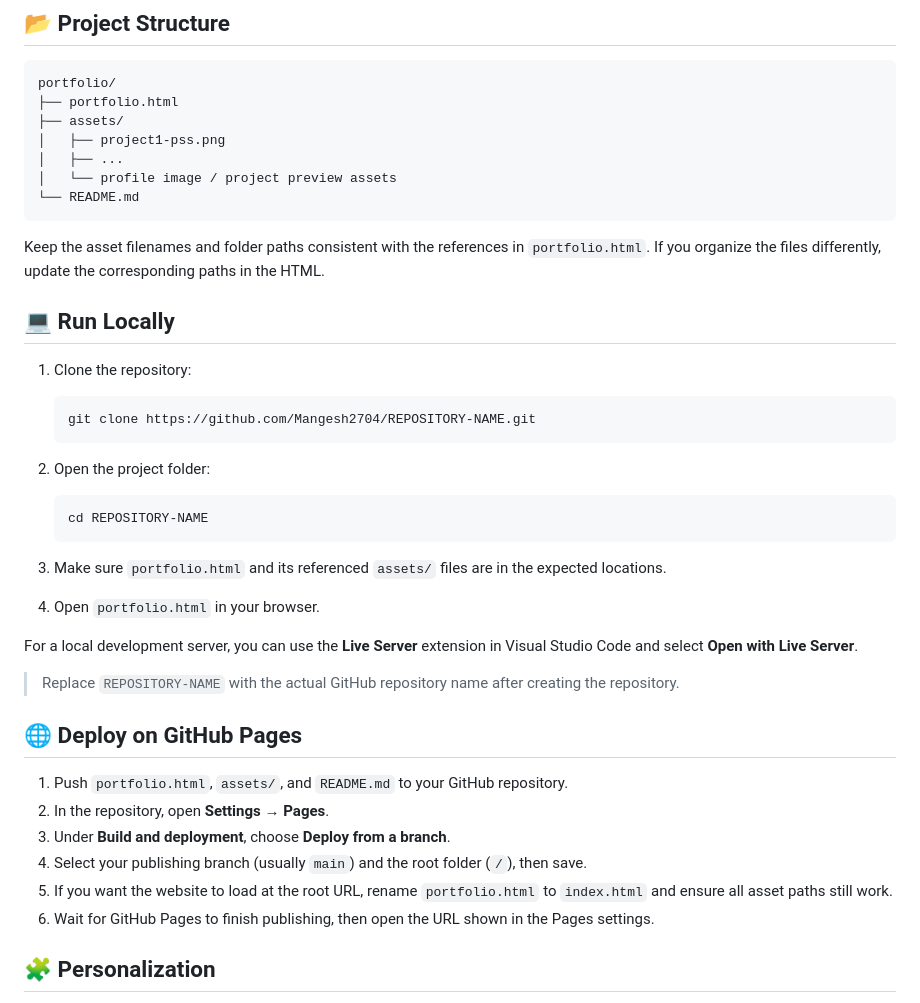
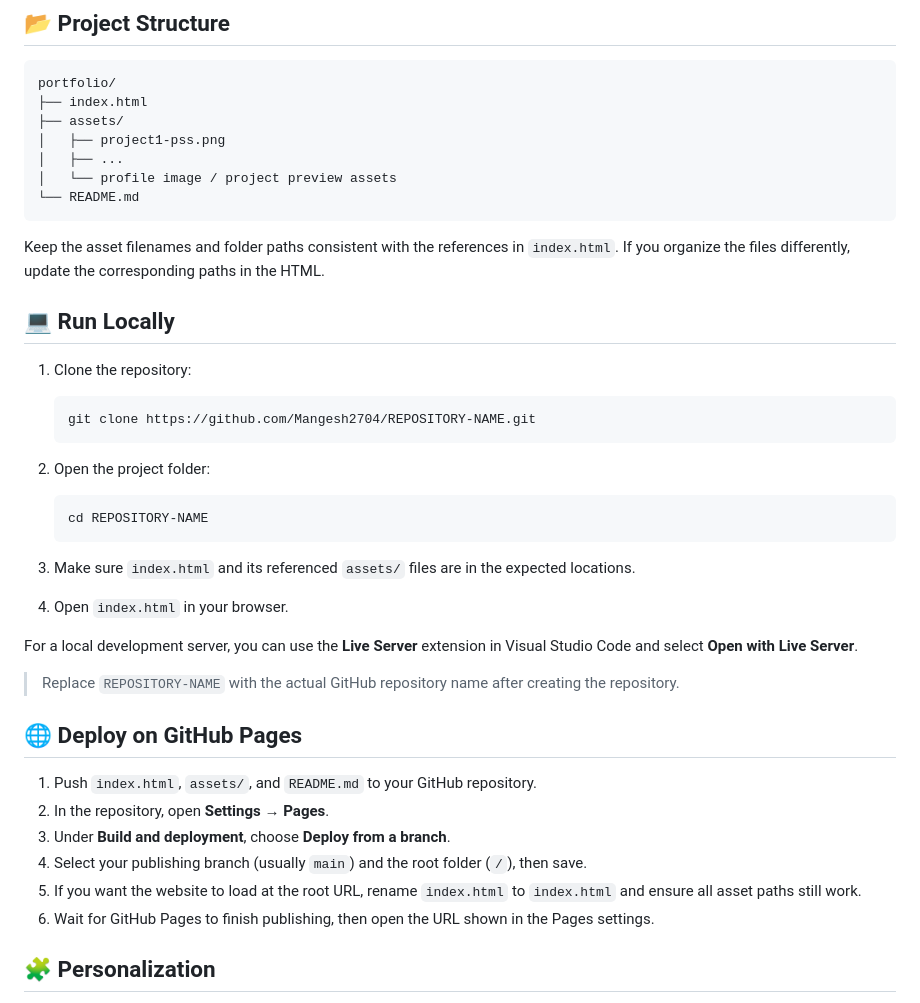
Before and after one commit to Mangesh2704/Mangesh-Pangam-Portfolio, a Markdown page: README.md, the part around the change. Drawn GitHub-style.

````diff
--- a/README.md
+++ b/README.md
@@ -55,7 +55,7 @@ The website uses a dark cyberpunk-inspired design with glowing cyan, purple, and
 
 ```text
 portfolio/
-├── portfolio.html
+├── index.html
 ├── assets/
 │   ├── project1-pss.png
 │   ├── ...
@@ -63,7 +63,7 @@ portfolio/
 └── README.md
 ```
 
-Keep the asset filenames and folder paths consistent with the references in `portfolio.html`. If you organize the files differently, update the corresponding paths in the HTML.
+Keep the asset filenames and folder paths consistent with the references in `index.html`. If you organize the files differently, update the corresponding paths in the HTML.
 
 ## 💻 Run Locally
 
@@ -79,8 +79,8 @@ Keep the asset filenames and folder paths consistent with the references in `por
    cd REPOSITORY-NAME
    ```
 
-3. Make sure `portfolio.html` and its referenced `assets/` files are in the expected locations.
-4. Open `portfolio.html` in your browser.
+3. Make sure `index.html` and its referenced `assets/` files are in the expected locations.
+4. Open `index.html` in your browser.
 
 For a local development server, you can use the **Live Server** extension in Visual Studio Code and select **Open with Live Server**.
 
@@ -88,11 +88,11 @@ For a local development server, you can use the **Live Server** extension in Vis
 
 ## 🌐 Deploy on GitHub Pages
 
-1. Push `portfolio.html`, `assets/`, and `README.md` to your GitHub repository.
+1. Push `index.html`, `assets/`, and `README.md` to your GitHub repository.
 2. In the repository, open **Settings → Pages**.
 3. Under **Build and deployment**, choose **Deploy from a branch**.
 4. Select your publishing branch (usually `main`) and the root folder (`/`), then save.
-5. If you want the website to load at the root URL, rename `portfolio.html` to `index.html` and ensure all asset paths still work.
+5. If you want the website to load at the root URL, rename `index.html` to `index.html` and ensure all asset paths still work.
 6. Wait for GitHub Pages to finish publishing, then open the URL shown in the Pages settings.
 
 ## 🧩 Personalization
````
